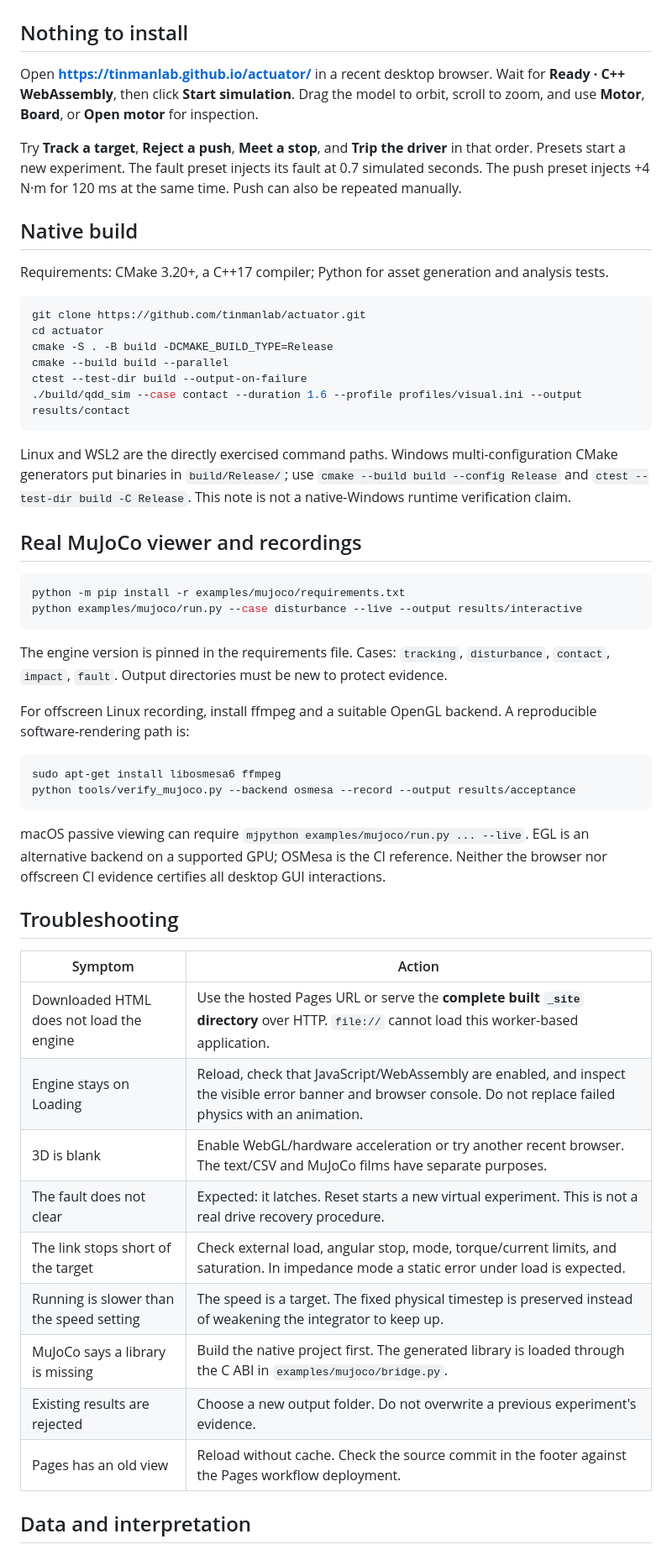
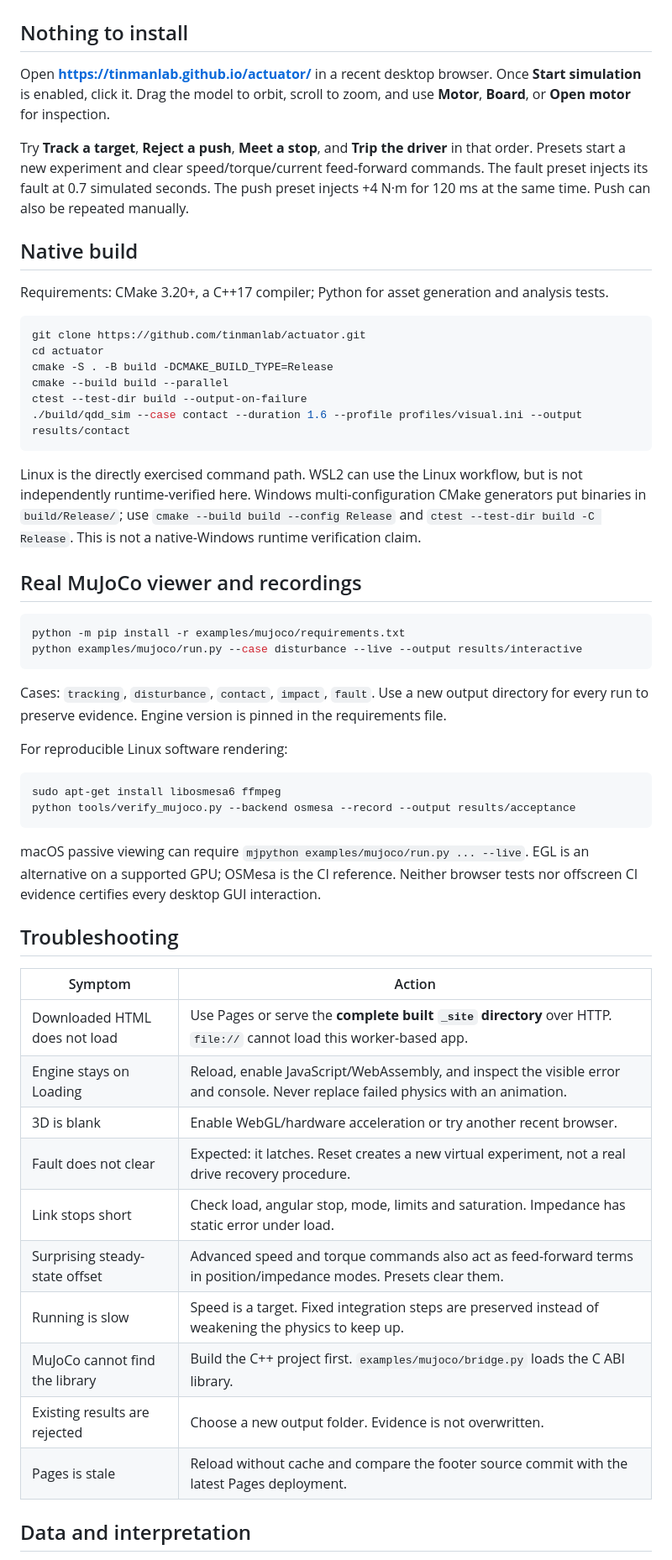
Before and after one commit to tinmanlab/actuator, a Markdown page: docs/QUICKSTART.md, the part around one of its changes. Shown at 84% size. Rendered like a GitHub page.

````diff
--- a/docs/QUICKSTART.md
+++ b/docs/QUICKSTART.md
@@ -2,9 +2,9 @@
 
 ## Nothing to install
 
-Open **https://tinmanlab.github.io/actuator/** in a recent desktop browser. Wait for **Ready · C++ WebAssembly**, then click **Start simulation**. Drag the model to orbit, scroll to zoom, and use **Motor**, **Board**, or **Open motor** for inspection.
+Open **https://tinmanlab.github.io/actuator/** in a recent desktop browser. Once **Start simulation** is enabled, click it. Drag the model to orbit, scroll to zoom, and use **Motor**, **Board**, or **Open motor** for inspection.
 
-Try **Track a target**, **Reject a push**, **Meet a stop**, and **Trip the driver** in that order. Presets start a new experiment. The fault preset injects its fault at 0.7 simulated seconds. The push preset injects +4 N·m for 120 ms at the same time. Push can also be repeated manually.
+Try **Track a target**, **Reject a push**, **Meet a stop**, and **Trip the driver** in that order. Presets start a new experiment and clear speed/torque/current feed-forward commands. The fault preset injects its fault at 0.7 simulated seconds. The push preset injects +4 N·m for 120 ms at the same time. Push can also be repeated manually.
 
 ## Native build
 
@@ -19,7 +19,7 @@ ctest --test-dir build --output-on-failure
 ./build/qdd_sim --case contact --duration 1.6 --profile profiles/visual.ini --output results/contact
 ```
 
-Linux and WSL2 are the directly exercised command paths. Windows multi-configuration CMake generators put binaries in `build/Release/`; use `cmake --build build --config Release` and `ctest --test-dir build -C Release`. This note is not a native-Windows runtime verification claim.
+Linux is the directly exercised command path. WSL2 can use the Linux workflow, but is not independently runtime-verified here. Windows multi-configuration CMake generators put binaries in `build/Release/`; use `cmake --build build --config Release` and `ctest --test-dir build -C Release`. This is not a native-Windows runtime verification claim.
 
 ## Real MuJoCo viewer and recordings
 
@@ -28,30 +28,31 @@ python -m pip install -r examples/mujoco/requirements.txt
 python examples/mujoco/run.py --case disturbance --live --output results/interactive
 ```
 
-The engine version is pinned in the requirements file. Cases: `tracking`, `disturbance`, `contact`, `impact`, `fault`. Output directories must be new to protect evidence.
+Cases: `tracking`, `disturbance`, `contact`, `impact`, `fault`. Use a new output directory for every run to preserve evidence. Engine version is pinned in the requirements file.
 
-For offscreen Linux recording, install ffmpeg and a suitable OpenGL backend. A reproducible software-rendering path is:
+For reproducible Linux software rendering:
 
 ```bash
 sudo apt-get install libosmesa6 ffmpeg
 python tools/verify_mujoco.py --backend osmesa --record --output results/acceptance
 ```
 
-macOS passive viewing can require `mjpython examples/mujoco/run.py ... --live`. EGL is an alternative backend on a supported GPU; OSMesa is the CI reference. Neither the browser nor offscreen CI evidence certifies all desktop GUI interactions.
+macOS passive viewing can require `mjpython examples/mujoco/run.py ... --live`. EGL is an alternative on a supported GPU; OSMesa is the CI reference. Neither browser tests nor offscreen CI evidence certifies every desktop GUI interaction.
 
 ## Troubleshooting
 
 | Symptom | Action |
 |---|---|
-| Downloaded HTML does not load the engine | Use the hosted Pages URL or serve the **complete built `_site` directory** over HTTP. `file://` cannot load this worker-based application. |
-| Engine stays on Loading | Reload, check that JavaScript/WebAssembly are enabled, and inspect the visible error banner and browser console. Do not replace failed physics with an animation. |
-| 3D is blank | Enable WebGL/hardware acceleration or try another recent browser. The text/CSV and MuJoCo films have separate purposes. |
-| The fault does not clear | Expected: it latches. Reset starts a new virtual experiment. This is not a real drive recovery procedure. |
-| The link stops short of the target | Check external load, angular stop, mode, torque/current limits, and saturation. In impedance mode a static error under load is expected. |
-| Running is slower than the speed setting | The speed is a target. The fixed physical timestep is preserved instead of weakening the integrator to keep up. |
-| MuJoCo says a library is missing | Build the native project first. The generated library is loaded through the C ABI in `examples/mujoco/bridge.py`. |
-| Existing results are rejected | Choose a new output folder. Do not overwrite a previous experiment's evidence. |
-| Pages has an old view | Reload without cache. Check the source commit in the footer against the Pages workflow deployment. |
+| Downloaded HTML does not load | Use Pages or serve the **complete built `_site` directory** over HTTP. `file://` cannot load this worker-based app. |
+| Engine stays on Loading | Reload, enable JavaScript/WebAssembly, and inspect the visible error and console. Never replace failed physics with an animation. |
+| 3D is blank | Enable WebGL/hardware acceleration or try another recent browser. |
+| Fault does not clear | Expected: it latches. Reset creates a new virtual experiment, not a real drive recovery procedure. |
+| Link stops short | Check load, angular stop, mode, limits and saturation. Impedance has static error under load. |
+| Surprising steady-state offset | Advanced speed and torque commands also act as feed-forward terms in position/impedance modes. Presets clear them. |
+| Running is slow | Speed is a target. Fixed integration steps are preserved instead of weakening the physics to keep up. |
+| MuJoCo cannot find the library | Build the C++ project first. `examples/mujoco/bridge.py` loads the C ABI library. |
+| Existing results are rejected | Choose a new output folder. Evidence is not overwritten. |
+| Pages is stale | Reload without cache and compare the footer source commit with the latest Pages deployment. |
 
 ## Data and interpretation
 
````
Also changed, not shown: other parts of docs/QUICKSTART.md (+1 -1 lines), README.md (+45 -47 lines).
